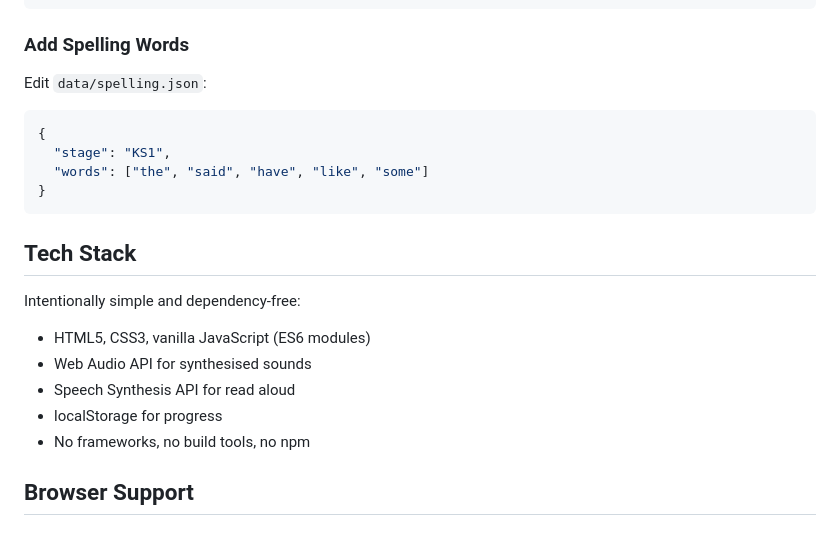
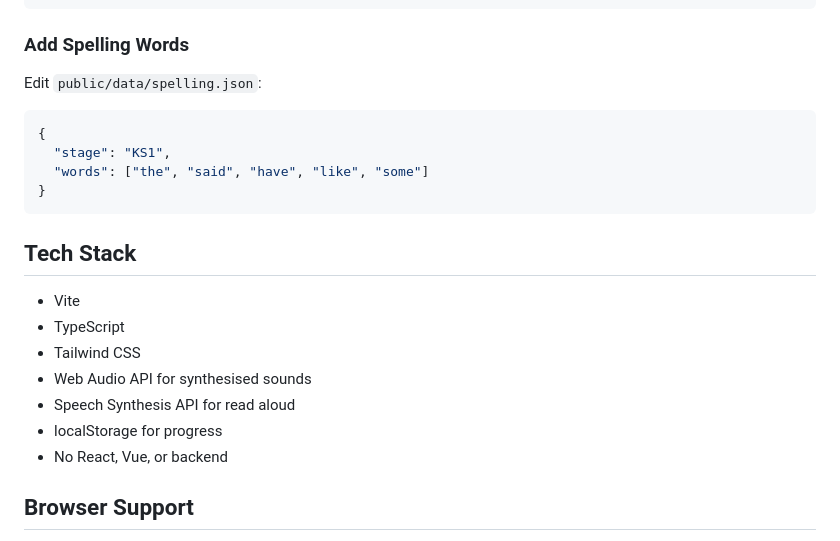
Before and after one commit to LightningPhil/StoryKeys, a Markdown page: README.md, the part around one of its changes. GitHub-like rendering.

````diff
--- a/README.md
+++ b/README.md
@@ -114,7 +130,7 @@ Edit `data/KS2/passages.json`:
 
 ### Add Spelling Words
 
-Edit `data/spelling.json`:
+Edit `public/data/spelling.json`:
 
 ```json
 {
@@ -125,13 +141,13 @@ Edit `data/spelling.json`:
 
 ## Tech Stack
 
-Intentionally simple and dependency-free:
-
-- HTML5, CSS3, vanilla JavaScript (ES6 modules)
+- Vite
+- TypeScript
+- Tailwind CSS
 - Web Audio API for synthesised sounds
 - Speech Synthesis API for read aloud
 - localStorage for progress
-- No frameworks, no build tools, no npm
+- No React, Vue, or backend
 
 ## Browser Support
 
````
Also changed, not shown: other parts of README.md (+46 -30 lines), UI-INVENTORY.md (+60 -136 lines).
